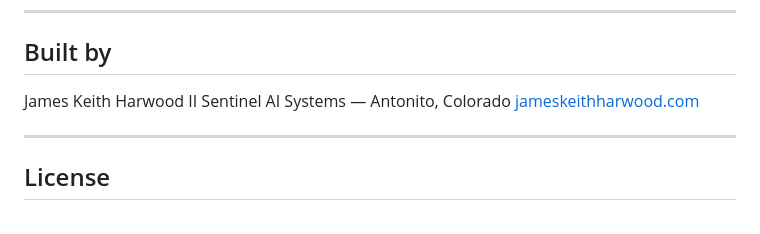
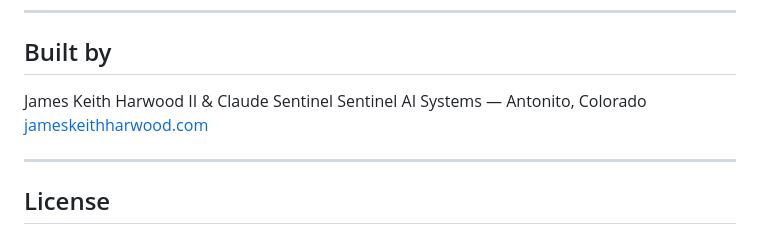
Before and after one commit to jkh2/gymos, a Markdown page: README.md, the part around the change. Drawn GitHub-style.

Commit message:
Update contributor information in README.md

```diff
--- a/README.md
+++ b/README.md
@@ -188,9 +188,10 @@ This is intentional. A gym is a place people go to focus. The last thing the app
 
 ## Built by
 
-James Keith Harwood II
+James Keith Harwood II & Claude Sentinel
 Sentinel AI Systems — Antonito, Colorado
 [jameskeithharwood.com](https://www.jameskeithharwood.com)
+
 
 ---
 
```
